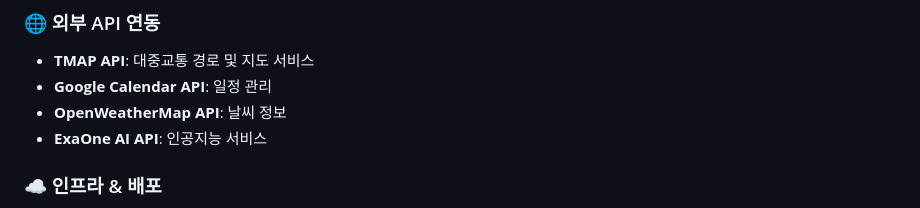
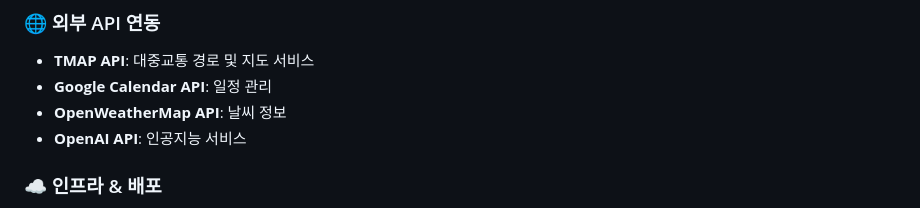
Before and after one commit to prj-capstone-2025-syu/i_go_Back, a Markdown page: README.md, the part around the change. GitHub-like rendering.

```diff
--- a/README.md
+++ b/README.md
@@ -26,7 +26,7 @@
 - **TMAP API**: 대중교통 경로 및 지도 서비스
 - **Google Calendar API**: 일정 관리
 - **OpenWeatherMap API**: 날씨 정보
-- **ExaOne AI API**: 인공지능 서비스
+- **OpenAI API**: 인공지능 서비스
 
 ### ☁️ 인프라 & 배포
 - **AWS EC2**: 서버 호스팅
```
